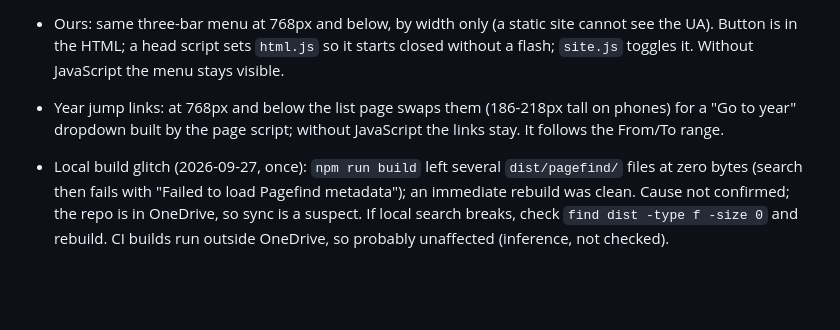
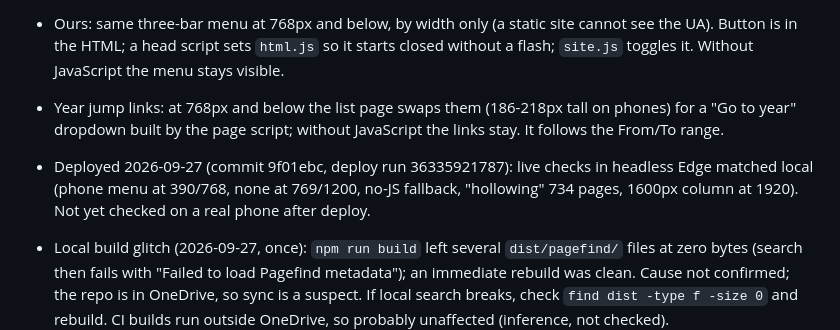
Before and after one commit to gvwg/newsletter-search, a Markdown page: CLAUDE.md, the part around the change. Rendered like a GitHub page; blank space fills up the shorter version.

```diff
--- a/CLAUDE.md
+++ b/CLAUDE.md
@@ -405,6 +405,10 @@ All design questions answered; ready to build.
 - Year jump links: at 768px and below the list page swaps them (186-218px
   tall on phones) for a "Go to year" dropdown built by the page script;
   without JavaScript the links stay. It follows the From/To range.
+- Deployed 2026-09-27 (commit 9f01ebc, deploy run 36335921787): live checks
+  in headless Edge matched local (phone menu at 390/768, none at 769/1200,
+  no-JS fallback, "hollowing" 734 pages, 1600px column at 1920). Not yet
+  checked on a real phone after deploy.
 - Local build glitch (2026-09-27, once): `npm run build` left several
   `dist/pagefind/` files at zero bytes (search then fails with "Failed to
   load Pagefind metadata"); an immediate rebuild was clean. Cause not
```
Also changed, not shown: README.md (+22 -7 lines).
